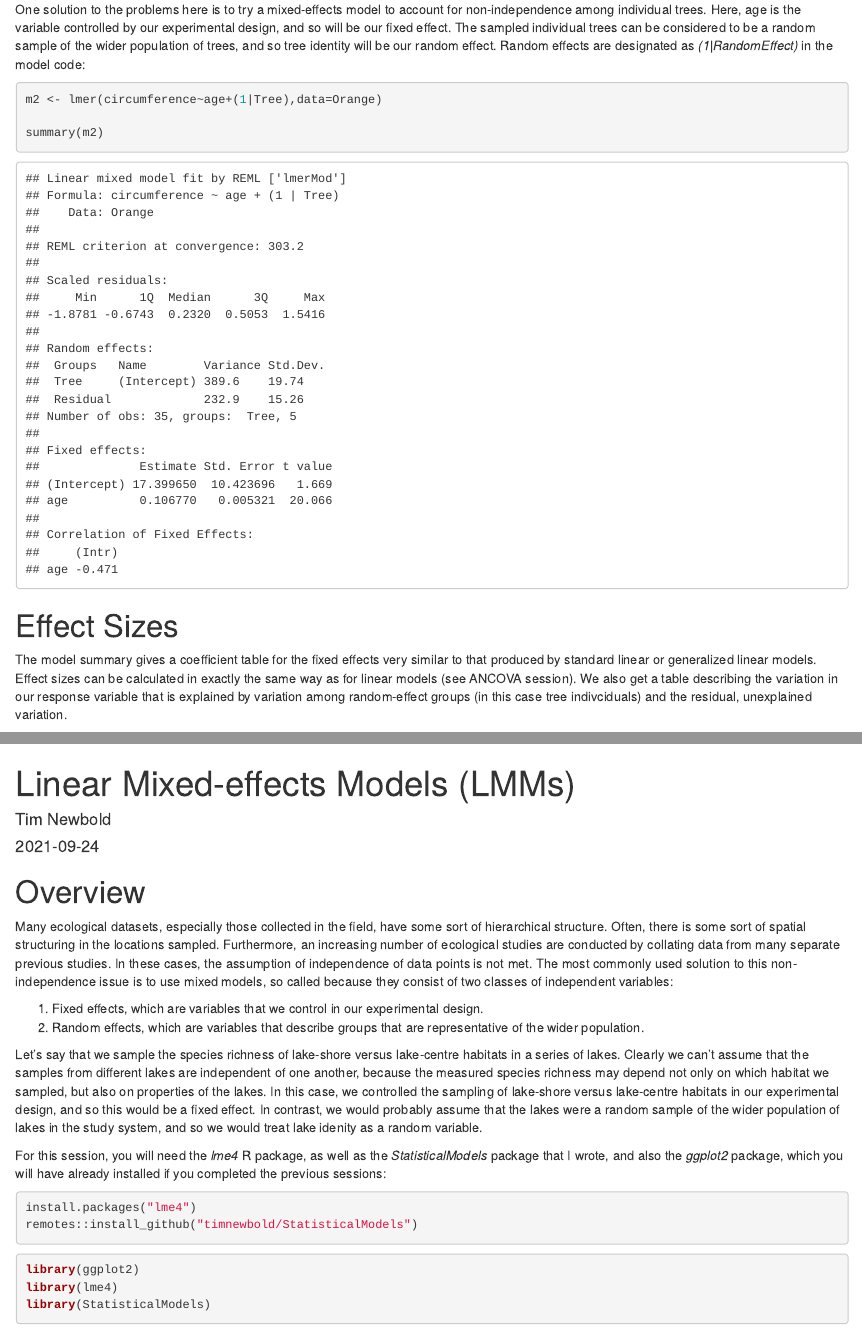
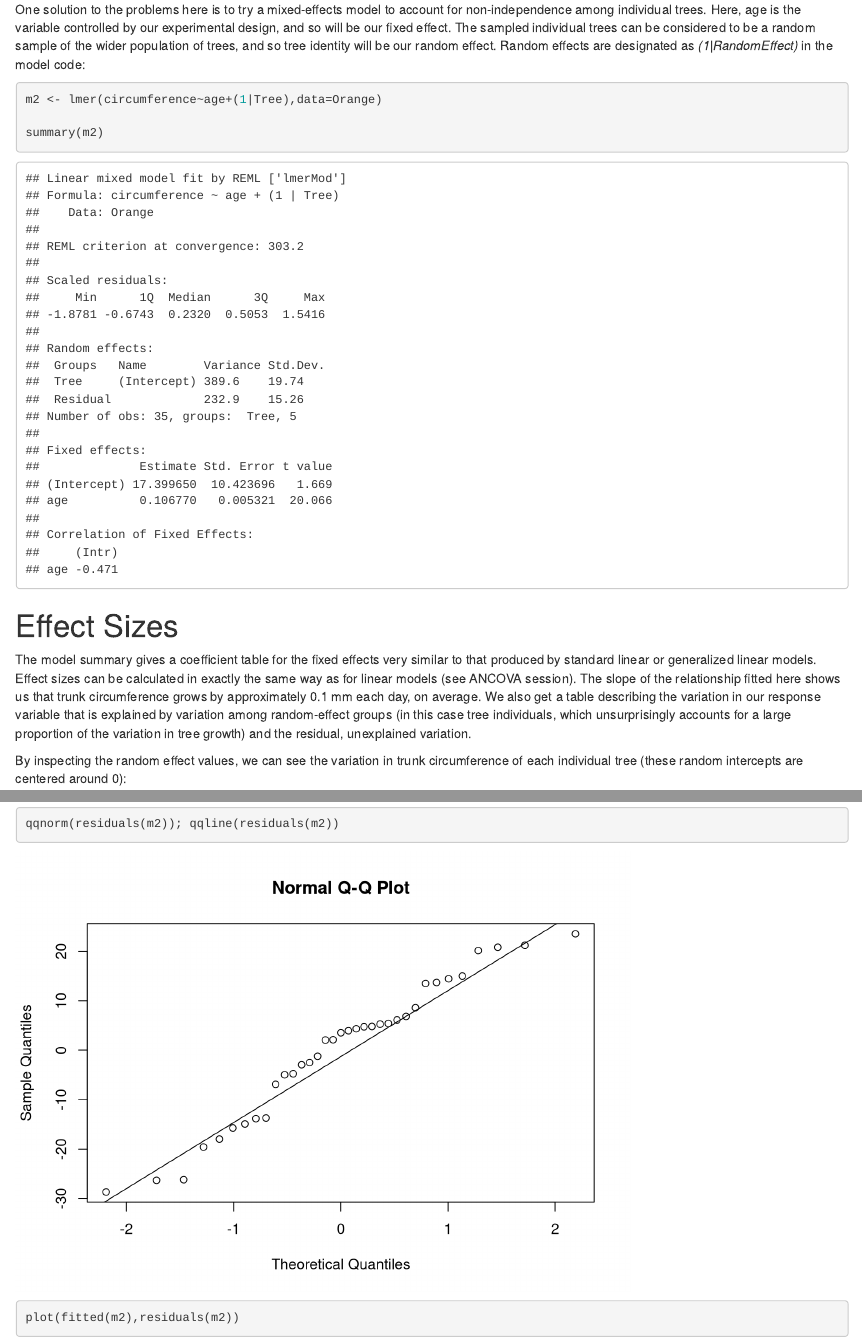
Before and after one commit to timnewbold/timnewbold.github.io, an R Markdown document (teaching_resources/GLMMs.Rmd): the page in a window 1100 px wide, from 3650 px down, and a second part further down, joined at a grey line. Rendered offline with R 4.5, knitr and Pandoc, with nearby package versions; drawn as R Markdown's standard HTML page in place of the format the file asks for; some code elsewhere in the file could not run offline.

Commit message:
Finished session on mixed-effects models

````diff
--- a/teaching_resources/GLMMs.Rmd
+++ b/teaching_resources/GLMMs.Rmd
@@ -8,3 +8,5 @@ output:
     self_contained: true
     thumbnails: false
     lightbox: true
+references:
+  - id: Nakagawa2013
@@ -11,3 +15,15 @@ output:
+      - family: Nakagawa
+        given: Shinichi
+      - family: Schielzeth
+        given: Holger
+    container-title: Methods in Ecology & Evolution
+    volume: 4
+    page: 133-142
+    DOI: 10.1111/j.2041-210x.2012.00261.x
+    URL: http://doi.org/10.1111/j.2041-210x.2012.00261.x
+    type: article-journal
+    issued:
+      year: 2013
 ---
 
 # Overview
@@ -84,7 +100,7 @@ summary(m2)
 
 # Effect Sizes
 
-The model summary gives a coefficient table for the fixed effects very similar to that produced by standard linear or generalized linear models. Effect sizes can be calculated in exactly the same way as for linear models (see ANCOVA session). We also get a table describing the variation in our response variable that is explained by variation among random-effect groups (in this case tree indivciduals) and the residual, unexplained variation.
+The model summary gives a coefficient table for the fixed effects very similar to that produced by standard linear or generalized linear models. Effect sizes can be calculated in exactly the same way as for linear models (see ANCOVA session). The slope of the relationship fitted here shows us that trunk circumference grows by approximately 0.1 mm each day, on average. We also get a table describing the variation in our response variable that is explained by variation among random-effect groups (in this case tree individuals, which unsurprisingly accounts for a large proportion of the variation in tree growth) and the residual, unexplained variation.
 
 By inspecting the random effect values, we can see the variation in trunk circumference of each individual tree (these random intercepts are centered around 0):
 
@@ -113,0 +141,3 @@ Estimating model explanatory power is more complicated than for linear or genera
+```{r,echo=TRUE,results=TRUE}
+qqnorm(residuals(m2)); qqline(residuals(m2))
+plot(fitted(m2),residuals(m2))
````
Also changed, not shown: teaching_resources/GLMMs.html, teaching_resources/GLMMs.Rmd (20 more changed lines).
